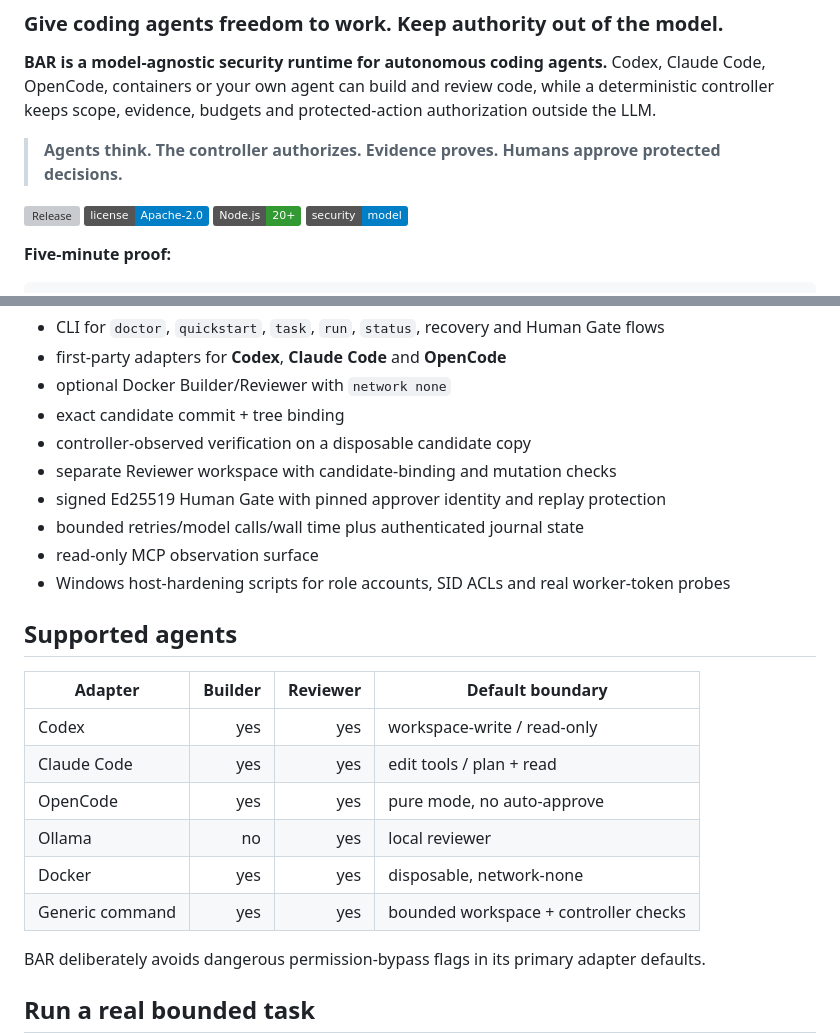
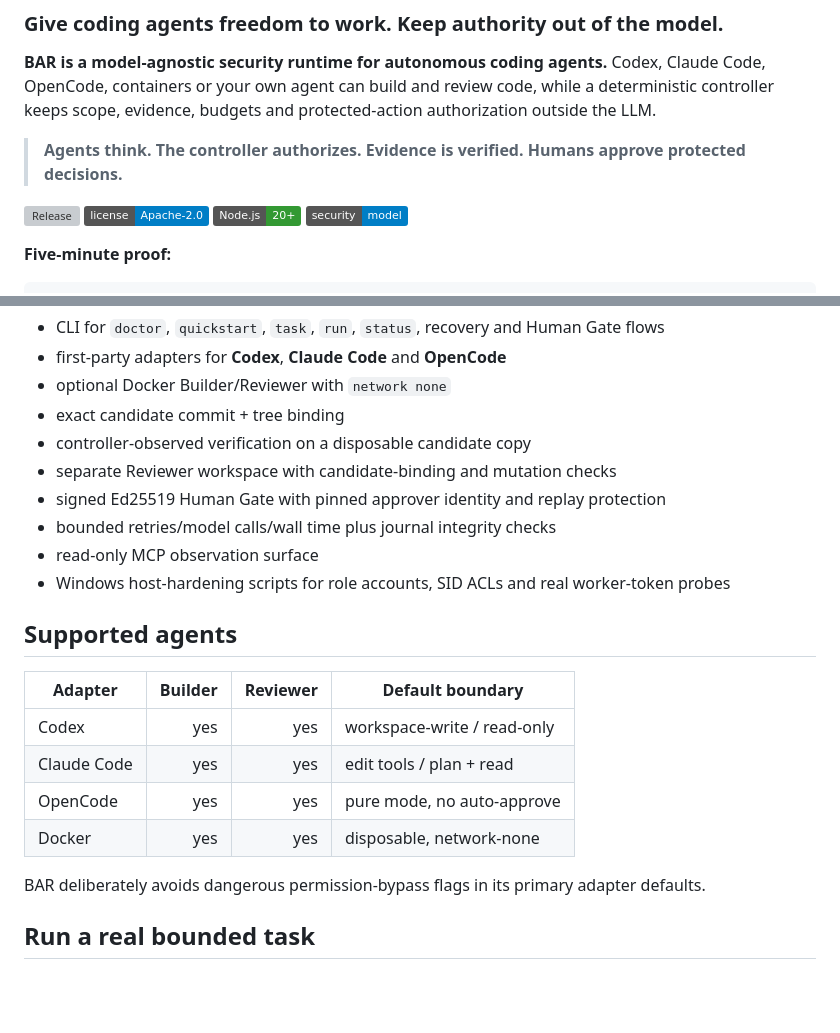
Before and after one commit to steerion-labs/bounded-agent-runtime, a Markdown page: README.md, 2 parts joined by grey strips. Drawn GitHub-style; badges without logos; blank space fills up the shorter version; grey boxes are pictures that could not be loaded.

Commit message:
docs: finalize claim-safe positioning

```diff
--- a/README.md
+++ b/README.md
@@ -4,7 +4,7 @@
 
 **BAR is a model-agnostic security runtime for autonomous coding agents.** Codex, Claude Code, OpenCode, containers or your own agent can build and review code, while a deterministic controller keeps scope, evidence, budgets and protected-action authorization outside the LLM.
 
-> **Agents think. The controller authorizes. Evidence proves. Humans approve protected decisions.**
+> **Agents think. The controller authorizes. Evidence is verified. Humans approve protected decisions.**
 
 [![Release](https://img.shields.io/github/v/release/steerion-labs/bounded-agent-runtime?label=release)](https://github.com/steerion-labs/bounded-agent-runtime/releases)
 [![License](https://img.shields.io/badge/license-Apache--2.0-blue.svg)](LICENSE)
@@ -97,7 +97,7 @@ Use the agent you already like. BAR focuses on the part agent frameworks should
 - controller-observed verification on a disposable candidate copy
 - separate Reviewer workspace with candidate-binding and mutation checks
 - signed Ed25519 Human Gate with pinned approver identity and replay protection
-- bounded retries/model calls/wall time plus authenticated journal state
+- bounded retries/model calls/wall time plus journal integrity checks
 - read-only MCP observation surface
 - Windows host-hardening scripts for role accounts, SID ACLs and real worker-token probes
 
@@ -108,9 +108,7 @@ Use the agent you already like. BAR focuses on the part agent frameworks should
 | Codex | yes | yes | workspace-write / read-only |
 | Claude Code | yes | yes | edit tools / plan + read |
 | OpenCode | yes | yes | pure mode, no auto-approve |
-| Ollama | no | yes | local reviewer |
 | Docker | yes | yes | disposable, network-none |
-| Generic command | yes | yes | bounded workspace + controller checks |
 
 BAR deliberately avoids dangerous permission-bypass flags in its primary adapter defaults.
 
```
